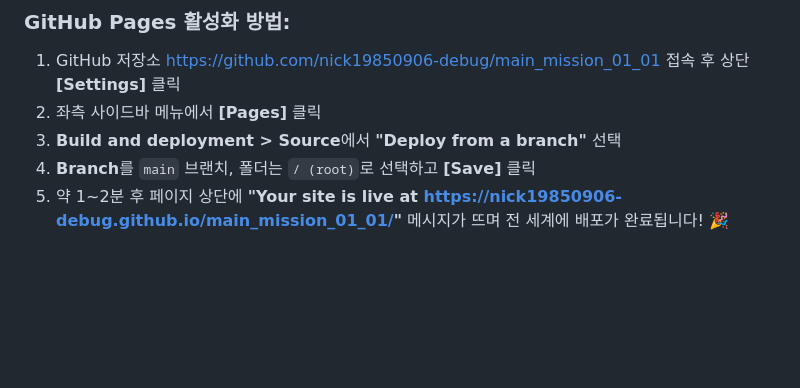
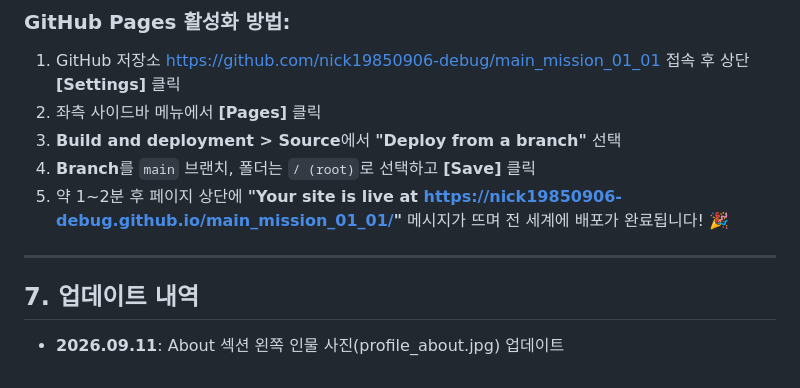
Before and after one commit to nick19850906-debug/main_mission_01_01, a Markdown page: README.md, the part around the change. GitHub-like rendering; blank space fills up the shorter version.

Commit message:
Update README.md with changelog

```diff
--- a/README.md
+++ b/README.md
@@ -202,3 +202,9 @@ python3 -m http.server 8080
 3. **Build and deployment > Source**에서 **"Deploy from a branch"** 선택
 4. **Branch**를 `main` 브랜치, 폴더는 `/ (root)`로 선택하고 **[Save]** 클릭
 5. 약 1~2분 후 페이지 상단에 **"Your site is live at https://nick19850906-debug.github.io/main_mission_01_01/"** 메시지가 뜨며 전 세계에 배포가 완료됩니다! 🎉
+
+---
+
+## 7. 업데이트 내역
+
+- **2026.09.11**: About 섹션 왼쪽 인물 사진(profile_about.jpg) 업데이트
```
